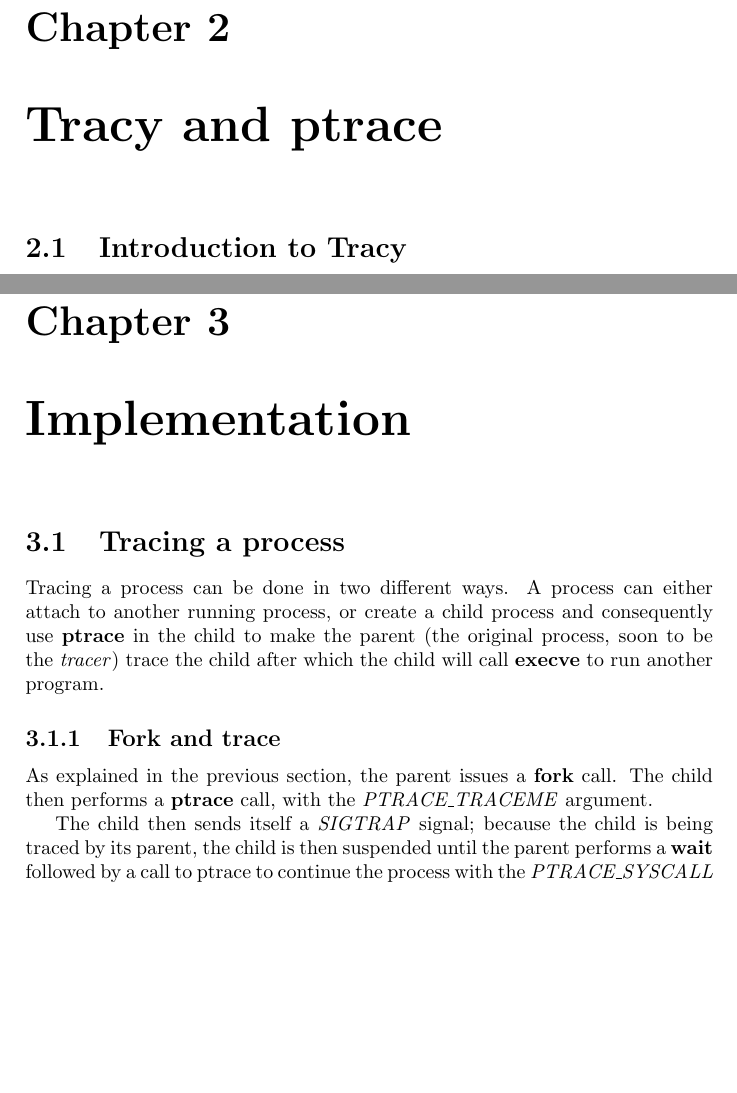
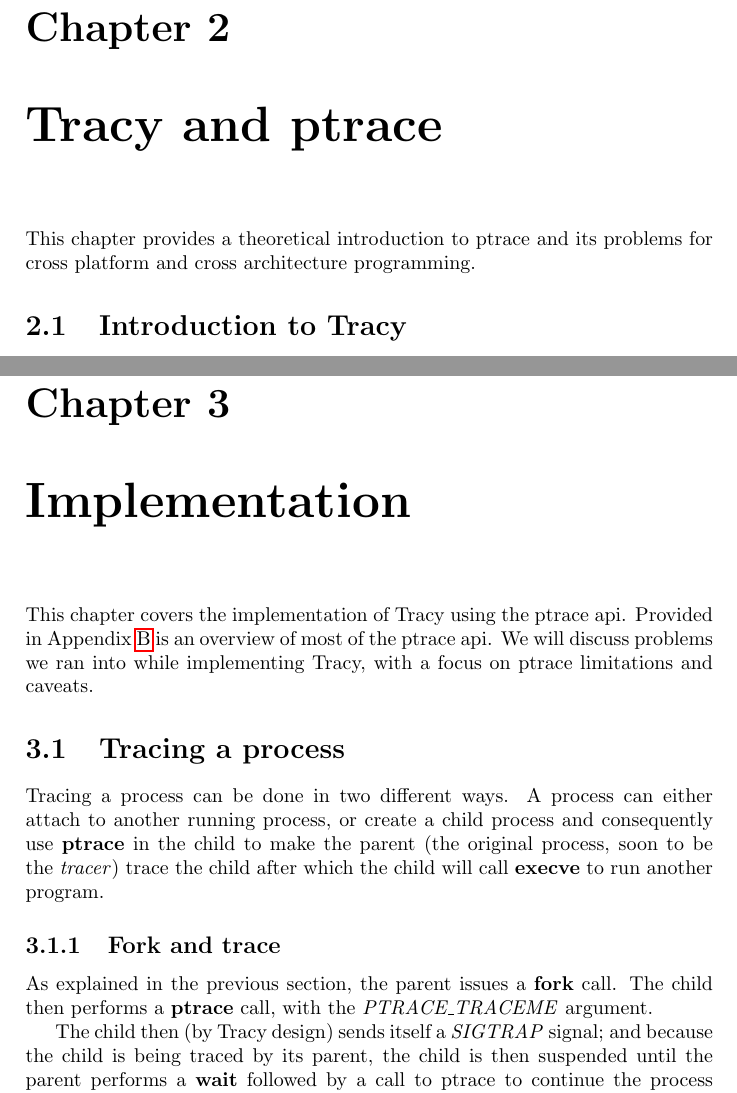
Before and after one commit to MerlijnWajer/tracy, a LaTeX document (report/report.tex): two parts of pages 8 and 11 of 29, joined at a grey line, cut so that both start at the same text, the shorter picture padded with empty space. Compiled offline with pdfLaTeX.

Commit message:
More changes.

```diff
--- a/report/report.tex
+++ b/report/report.tex
@@ -236,8 +219,13 @@ userspace libraries the process uses.
 \section{Terminology}
 
 % System calls zijn bold
+% ptrace options/api call/name etc is in de tabel in de appendix te vinden. Deze
+% zijn emph?
 
 \chapter{Tracy and ptrace}
+
+This chapter provides a theoretical introduction to ptrace and its problems for
+cross platform and cross architecture programming.
 
 \section{Introduction to Tracy}
 Several UNIX and UNIX-like systems support the \textbf{ptrace} system call.
@@ -419,11 +404,15 @@ run uncontrolled on any platform in Section \ref{safe-fork}.
 
 \chapter{Implementation}
 
+This chapter covers the implementation of Tracy using the ptrace api. Provided
+in Appendix \ref{ptrace-api} is an overview of most of the ptrace api.
+We will discuss problems we ran into while implementing Tracy, with a focus on
+ptrace limitations and caveats.
+
 \section{Tracing a process}
 
 Tracing a process can be done in two different ways. A process can either attach
 to another running process, or create a child process and consequently use
-% consequently? Weird.
 \textbf{ptrace} in the child to make the parent (the original process, soon to
 be the \textit{tracer}) trace the child after which the child will
 call \textbf{execve} to run another program.
@@ -435,11 +424,11 @@ The child then performs a \textbf{ptrace} call, with the \textit{PTRACE\_TRACEME
 
 % XXX: Het is hier niet duidelijk dat dit SIGTRAP alleen geraised wordt door
 % het tracy child en niet automagisch door ptrace oid.
-The child then sends itself a \textit{SIGTRAP} signal; because the child is being
-% XXX: de because hier is vreemd.
-traced by its parent, the child is then suspended until the parent performs
-a \textbf{wait} followed by a call to ptrace to continue the process with the
-\textit{PTRACE\_SYSCALL} argument to \textbf{ptrace}.
+The child then (by Tracy design)  sends itself a \textit{SIGTRAP} signal;
+and because the child is being traced by its parent, the child is then
+suspended until the parent performs a \textbf{wait} followed by a call
+to ptrace to continue the process with the \textit{PTRACE\_SYSCALL} argument
+to \textbf{ptrace}.
 The parent can inspect and change the child before it issues
 the continue call. The code demonstrating this can be found in
 Appendix \ref{appendix:createtrace}
```
Also changed, not shown: report/report.tex (54 more changed lines).
